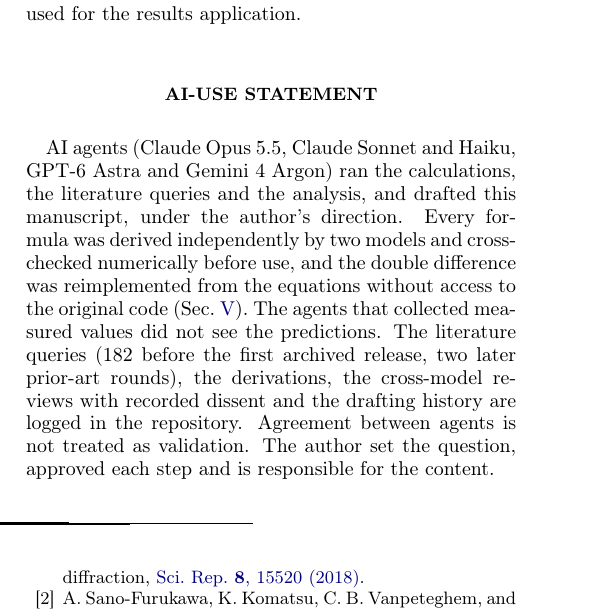
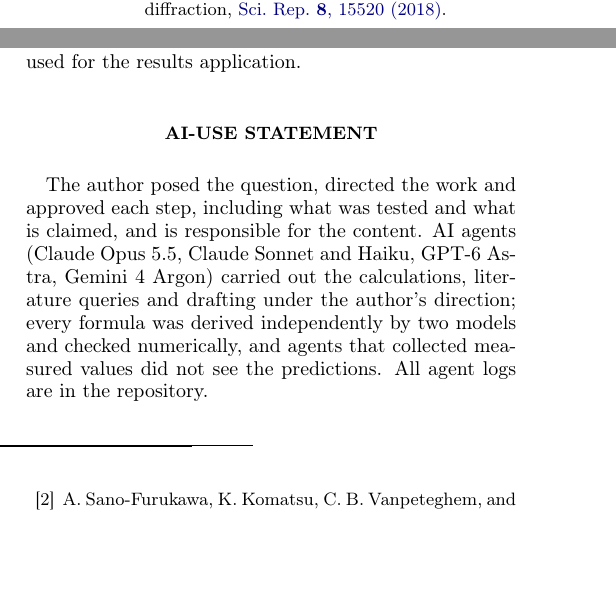
Before and after one commit to canerganis/isoshift, a LaTeX paper (docs/paper/main.tex): part of one column of page 14 of 16 before the commit and two parts of the columns of page 14 of 16 after it, the two joined at a grey line, cut so that both start at the same text, the shorter picture padded with empty space. Compiled offline with pdfLaTeX.

Commit message:
paper: shorter, author-first AI-use statement
Co-Authored-By: Claude Opus 5.5 <noreply@anthropic.com>

```diff
--- a/docs/paper/main.tex
+++ b/docs/paper/main.tex
@@ -322,7 +322,7 @@
 
 \section*{AI-use statement}
 
-AI agents (Claude Opus 5.5, Claude Sonnet and Haiku, GPT-6 Astra and Gemini 4 Argon) ran the calculations, the literature queries and the analysis, and drafted this manuscript, under the author's direction. Every formula was derived independently by two models and cross-checked numerically before use, and the double difference was reimplemented from the equations without access to the original code (Sec.~\ref{sec:tests}). The agents that collected measured values did not see the predictions. The literature queries (182 before the first archived release, two later prior-art rounds), the derivations, the cross-model reviews with recorded dissent and the drafting history are logged in the repository. Agreement between agents is not treated as validation. The author set the question, approved each step and is responsible for the content.
+The author posed the question, directed the work and approved each step, including what was tested and what is claimed, and is responsible for the content. AI agents (Claude Opus 5.5, Claude Sonnet and Haiku, GPT-6 Astra, Gemini 4 Argon) carried out the calculations, literature queries and drafting under the author's direction; every formula was derived independently by two models and checked numerically, and agents that collected measured values did not see the predictions. All agent logs are in the repository.
 
 \bibliography{refs}
 
```
Also changed, not shown: docs/paper/main.pdf.
